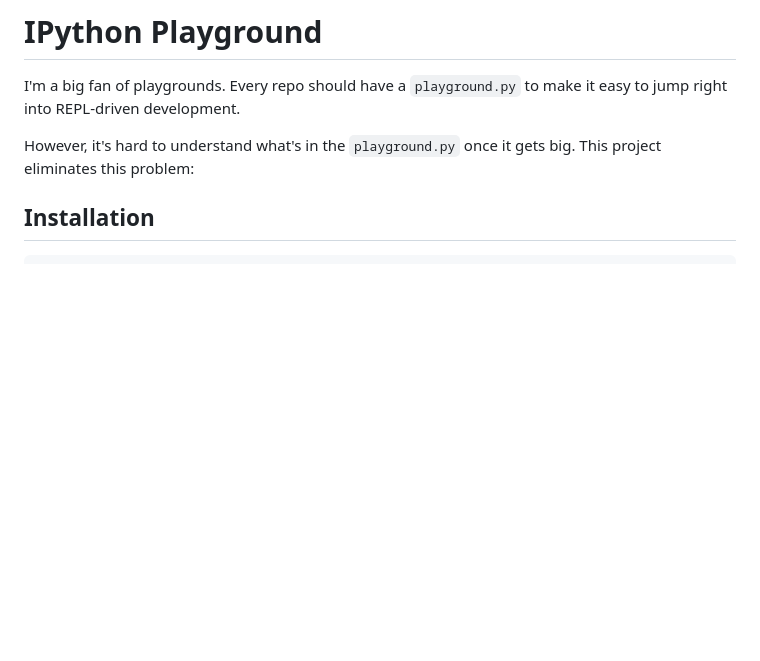
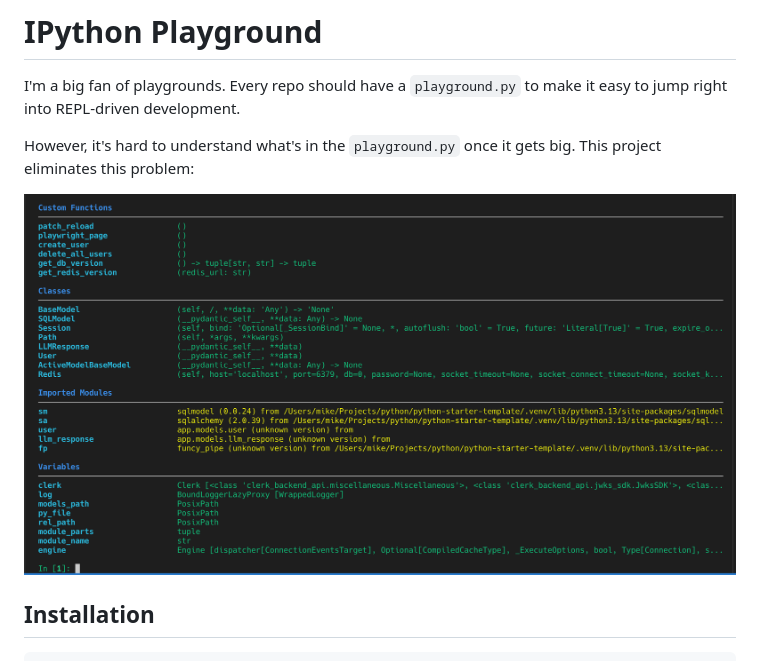
Before and after one commit to iloveitaly/ipython-playground, a Markdown page: README.md, the part around the change. GitHub-like rendering; pictures changed too: screenshot.png (added); blank space fills up the shorter version.

Commit message:
docs: add screenshot to README.md for clarity
Generated-by: aiautocommit

```diff
--- a/README.md
+++ b/README.md
@@ -4,6 +4,8 @@ I'm a big fan of playgrounds. Every repo should have a `playground.py` to make i
 into REPL-driven development.
 
 However, it's hard to understand what's in the `playground.py` once it gets big. This project eliminates this problem:
+
+![alt text](screenshot.png)
 
 ## Installation
 
```
